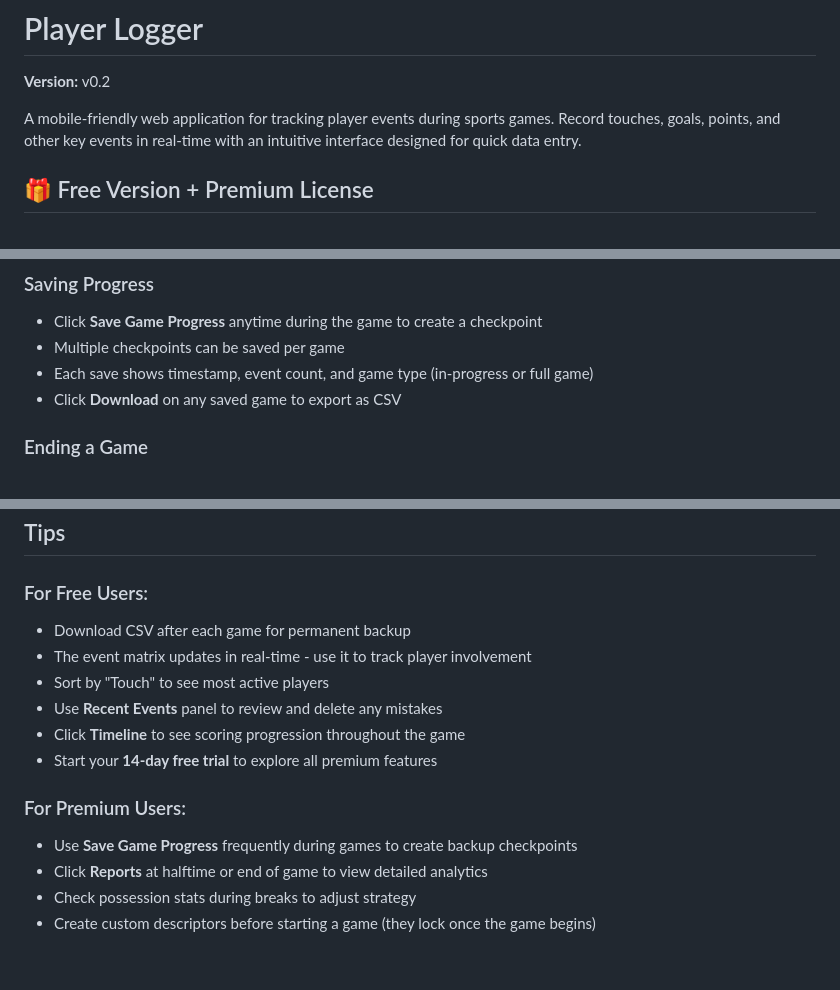
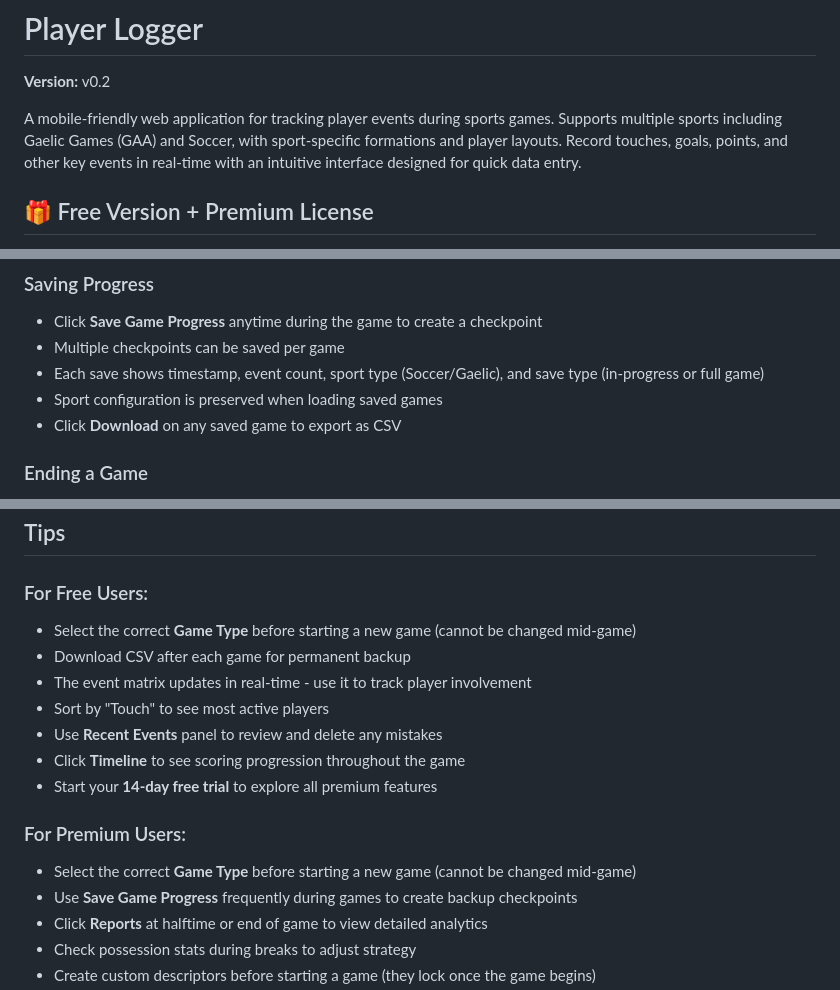
Before and after one commit to essential-appz/player-tagger, a Markdown page: README.md, 3 parts joined by grey strips. Rendered like a GitHub page; blank space fills up the shorter version.

```diff
--- a/README.md
+++ b/README.md
@@ -2,7 +2,7 @@
 
 **Version:** v0.2
 
-A mobile-friendly web application for tracking player events during sports games. Record touches, goals, points, and other key events in real-time with an intuitive interface designed for quick data entry.
+A mobile-friendly web application for tracking player events during sports games. Supports multiple sports including Gaelic Games (GAA) and Soccer, with sport-specific formations and player layouts. Record touches, goals, points, and other key events in real-time with an intuitive interface designed for quick data entry.
 
 ## 🎁 Free Version + Premium License
 
@@ -180,7 +197,8 @@ Try all premium features free for 14 days! Click the Premium badge in the app to
 
 - Click **Save Game Progress** anytime during the game to create a checkpoint
 - Multiple checkpoints can be saved per game
-- Each save shows timestamp, event count, and game type (in-progress or full game)
+- Each save shows timestamp, event count, sport type (Soccer/Gaelic), and save type (in-progress or full game)
+- Sport configuration is preserved when loading saved games
 - Click **Download** on any saved game to export as CSV
 
 ### Ending a Game
@@ -260,6 +278,7 @@ Works best on modern browsers:
 ## Tips
 
 ### For Free Users:
+- Select the correct **Game Type** before starting a new game (cannot be changed mid-game)
 - Download CSV after each game for permanent backup
 - The event matrix updates in real-time - use it to track player involvement
 - Sort by "Touch" to see most active players
@@ -268,6 +287,7 @@ Works best on modern browsers:
 - Start your **14-day free trial** to explore all premium features
 
 ### For Premium Users:
+- Select the correct **Game Type** before starting a new game (cannot be changed mid-game)
 - Use **Save Game Progress** frequently during games to create backup checkpoints
 - Click **Reports** at halftime or end of game to view detailed analytics
 - Check possession stats during breaks to adjust strategy
```
Also changed, not shown: other parts of README.md (+31 -7 lines).
